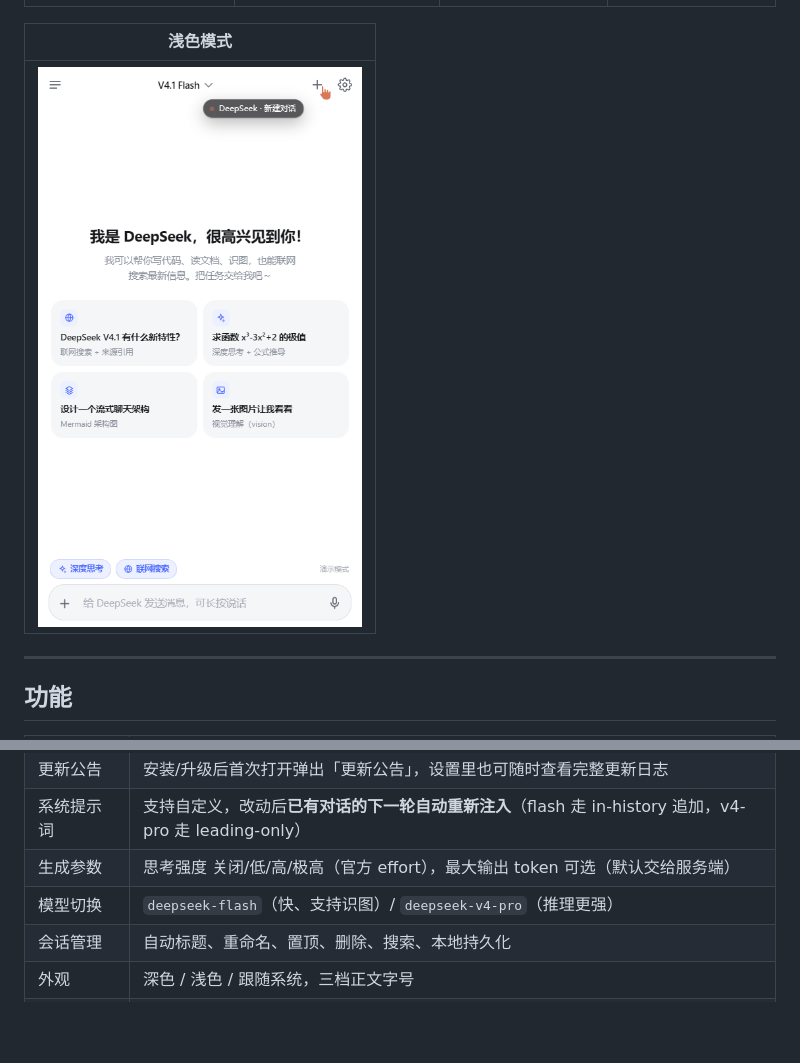
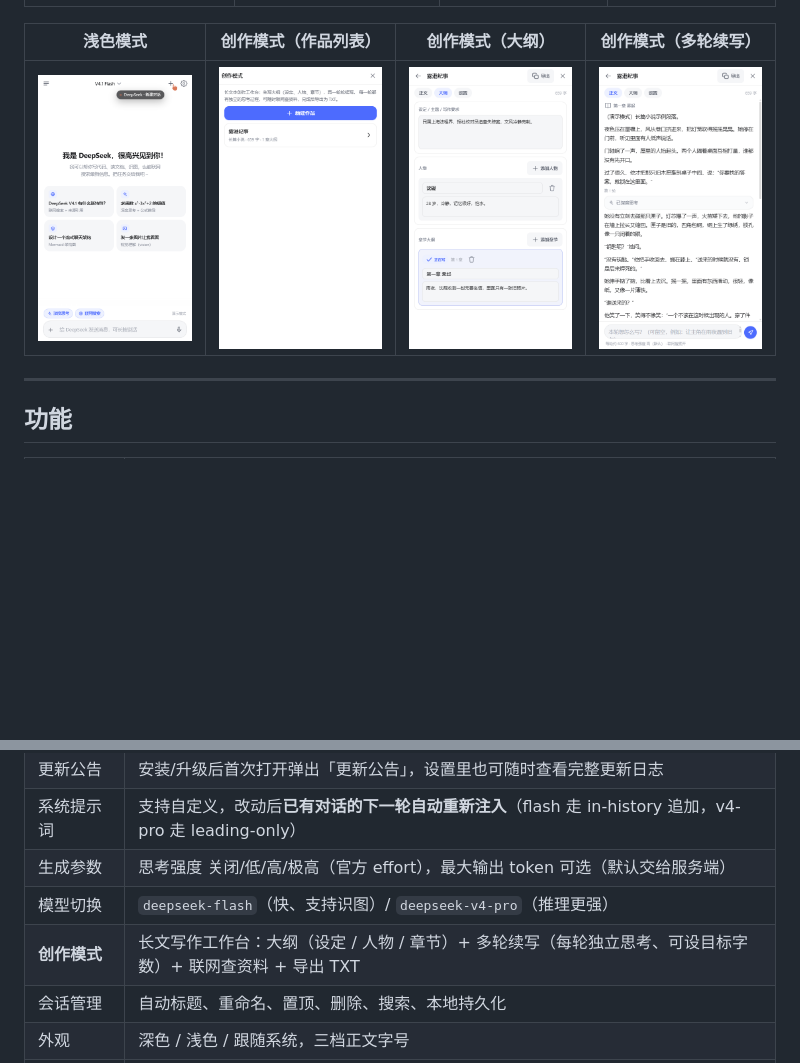
Before and after one commit to Sauomore/Deepseek-APP, a Markdown page: README.md, 2 parts joined by grey strips. GitHub-like rendering; pictures changed too: docs/screenshots/15-creative-list.png (added), docs/screenshots/16-creative-outline.png (added), docs/screenshots/17-creative-draft.png (added); blank space fills up the shorter version.

```diff
--- a/README.md
+++ b/README.md
@@ -48,9 +48,9 @@ Markdown / LaTeX / 代码高亮 / Mermaid 渲染。
 | --- | --- | --- | --- |
 | ![公式](docs/screenshots/09-math.png) | ![Mermaid](docs/screenshots/10-mermaid.png) | ![模型](docs/screenshots/06-model-picker.png) | ![会话](docs/screenshots/07-conversations.png) |
 
-| 浅色模式 |
-| --- |
-| ![浅色](docs/screenshots/08-chat-light.png) |
+| 浅色模式 | 创作模式（作品列表） | 创作模式（大纲） | 创作模式（多轮续写） |
+| --- | --- | --- | --- |
+| ![浅色](docs/screenshots/08-chat-light.png) | ![作品列表](docs/screenshots/15-creative-list.png) | ![大纲](docs/screenshots/16-creative-outline.png) | ![续写](docs/screenshots/17-creative-draft.png) |
 
 ---
 
@@ -73,6 +73,7 @@ Markdown / LaTeX / 代码高亮 / Mermaid 渲染。
 | 系统提示词 | 支持自定义，改动后**已有对话的下一轮自动重新注入**（flash 走 in-history 追加，v4-pro 走 leading-only） |
 | 生成参数 | 思考强度 关闭/低/高/极高（官方 effort），最大输出 token 可选（默认交给服务端） |
 | 模型切换 | `deepseek-flash`（快、支持识图）/ `deepseek-v4-pro`（推理更强） |
+| **创作模式** | 长文写作工作台：大纲（设定 / 人物 / 章节）+ 多轮续写（每轮独立思考、可设目标字数）+ 联网查资料 + 导出 TXT |
 | 会话管理 | 自动标题、重命名、置顶、删除、搜索、本地持久化 |
 | 外观 | 深色 / 浅色 / 跟随系统，三档正文字号 |
 | 演示模式 | 无需 API Key，本地内容库模拟完整流式事件，可完整体验全部 UI 与交互 |
```
Also changed, not shown: CHANGELOG.md (+10 -0 lines), docs/QA-REPORT.md (+23 -0 lines), 12 other files.
